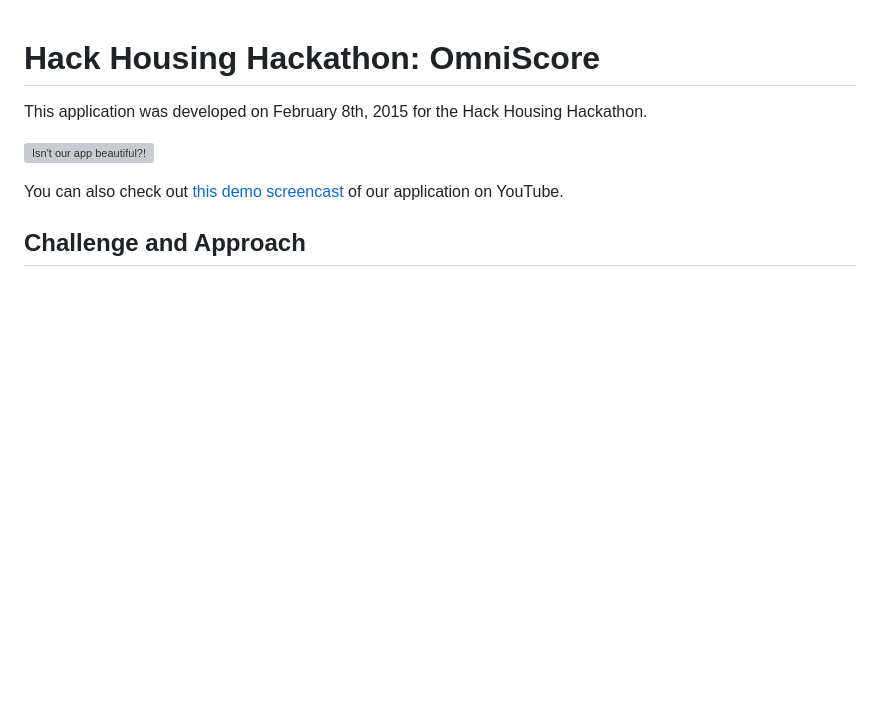
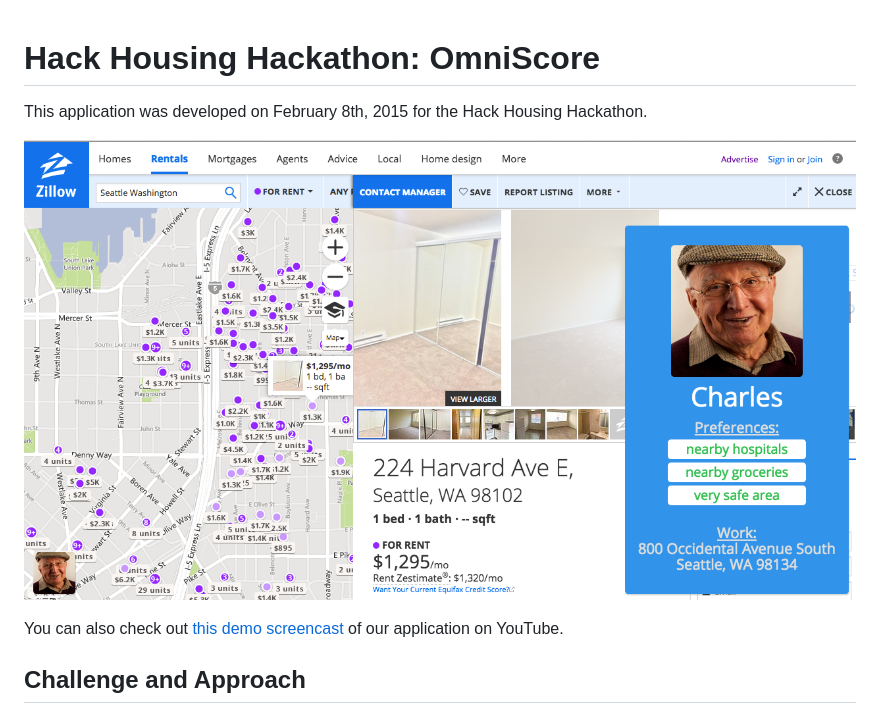
Before and after one commit to aaronyy/housinghack, a Markdown page: README.md, the part around the change. Rendered like a GitHub page; pictures changed too: screenshot.png (added); blank space fills up the shorter version; grey boxes are pictures that could not be loaded.

Commit message:
uploading screenshot

```diff
--- a/README.md
+++ b/README.md
@@ -2,7 +2,7 @@
 
 This application was developed on February 8th, 2015 for the Hack Housing Hackathon.
 
-![Isn't our app beautiful?!](screenshot.jpg)
+![Yay](screenshot.png)
 
 You can also check out [this demo screencast](https://www.youtube.com/watch?v=dQw4w9WgXcQ) of our application on YouTube.
 
```
